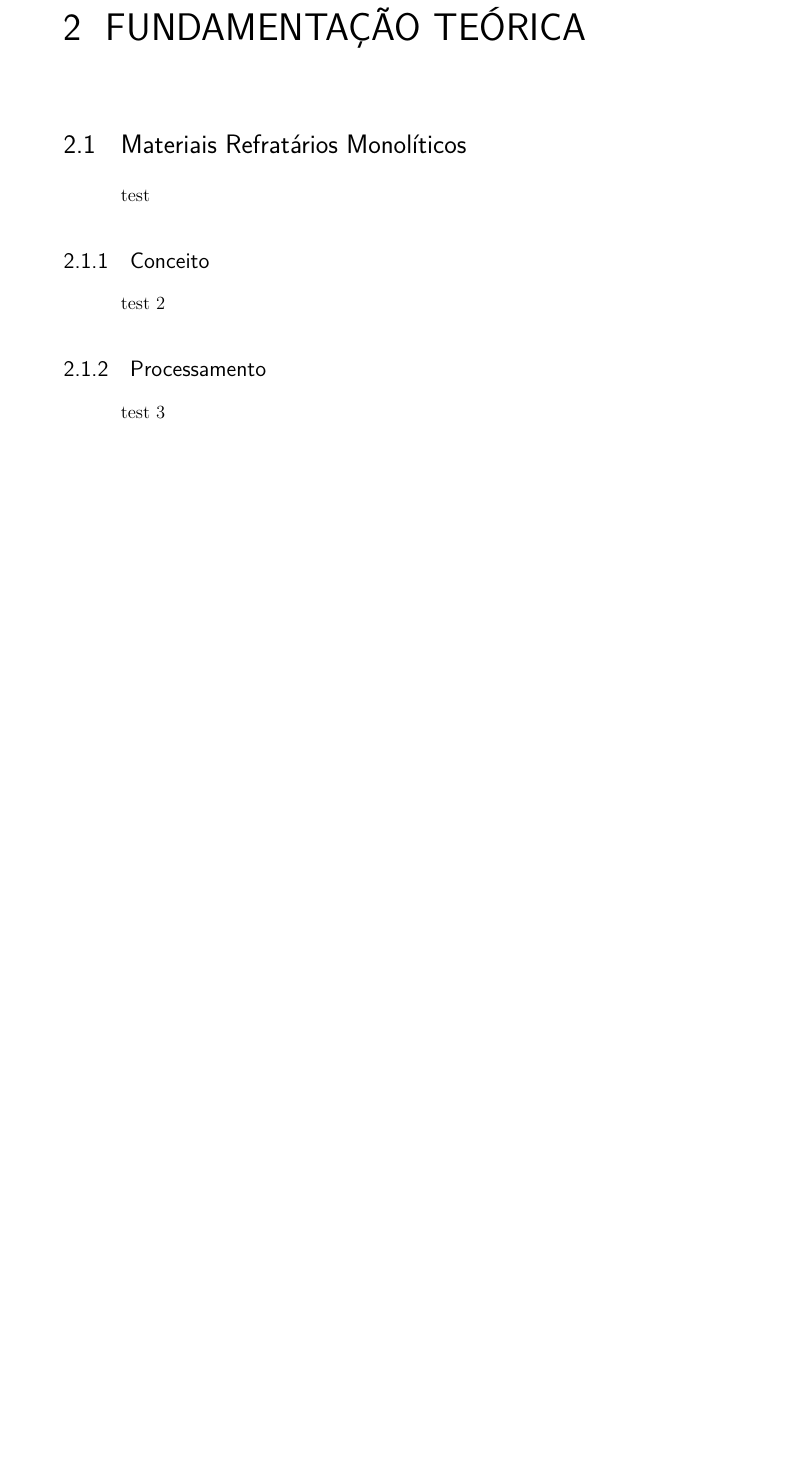
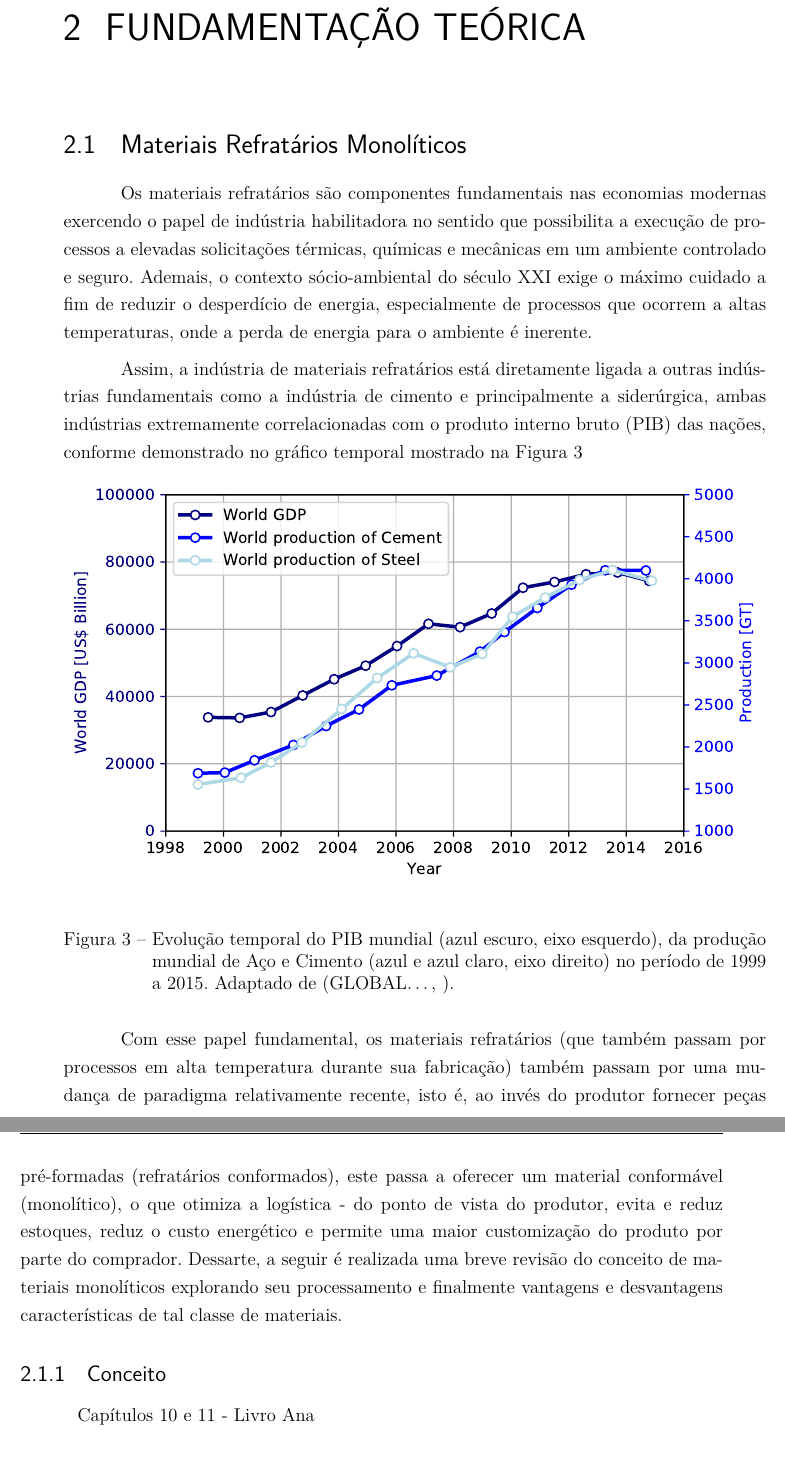
Before and after one commit to MuriloHMoreira/TCC, a LaTeX thesis (TCC-Secagem.tex, which reads monoliticos.tex): part of page 27 of 49 before the commit and two parts of pages 27 and 28 of 49 after it, the two joined at a grey line, cut so that both start at the same text, the shorter picture padded with empty space. Compiled offline with pdfLaTeX.

Commit message:
monolítiocos init + Figure

```diff
--- a/monoliticos.tex
+++ b/monoliticos.tex
@@ -1,9 +1,19 @@
 \section{Materiais Refratários Monolíticos}\label{mono}
 
-test
+	Os materiais refratários são componentes fundamentais nas economias modernas exercendo o papel de indústria habilitadora no sentido que possibilita a execução de processos a elevadas solicitações térmicas, químicas e mecânicas em um ambiente controlado e seguro. Ademais, o contexto sócio-ambiental do século XXI exige o máximo cuidado a fim de reduzir o desperdício de energia, especialmente de processos que ocorrem a altas temperaturas, onde a perda de energia para o ambiente é inerente.
+
+	Assim, a indústria de materiais refratários está diretamente ligada a outras indústrias fundamentais como a indústria de cimento e principalmente a siderúrgica, ambas indústrias extremamente correlacionadas com o produto interno bruto (PIB) das nações, conforme demonstrado no gráfico temporal mostrado na Figura \ref{fig:refractory_economy}
+
+\begin{figure}[ht]
+\centering
+\includegraphics[width=\linewidth]{./figures/refractory_economy.pdf}
+\caption{Evolução temporal do PIB mundial (azul escuro, eixo esquerdo), da produção mundial de Aço e Cimento (azul e azul claro, eixo direito) no período de 1999 a 2015.  Adaptado de \cite{GlobalRef2017}. \label{fig:refractory_economy}}
+\end{figure}
+		Com esse papel fundamental, os materiais refratários (que também passam por processos em alta temperatura durante sua fabricação) também passam por uma mudança de paradigma relativamente recente, isto é, ao invés do produtor fornecer peças pré-formadas (refratários conformados), este passa a oferecer um material conformável (monolítico), o que otimiza a logística - do ponto de vista do produtor, evita e reduz estoques, reduz o custo energético e permite uma maior customização do produto por parte do comprador.
+        Dessarte, a seguir é realizada uma breve revisão do conceito de materiais monolíticos explorando seu processamento e finalmente vantagens e desvantagens características de tal classe de materiais.
 
     \subsection{Conceito}
-    test 2
+      Capítulos 10 e 11 - Livro Ana
+
 
     \subsection{Processamento}
-    test 3
```
Also changed, not shown: bibliografia.bib (+6 -0 lines), monoliticos.tex (3 more changed lines).
